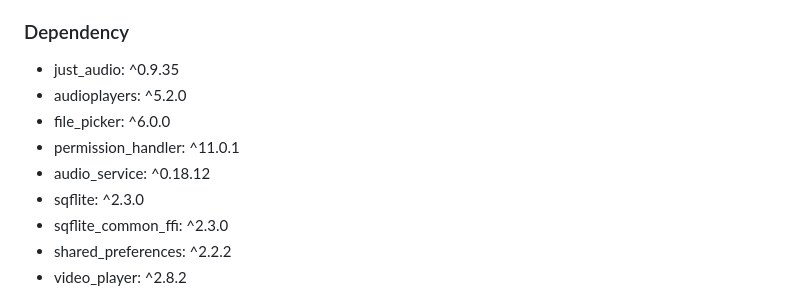
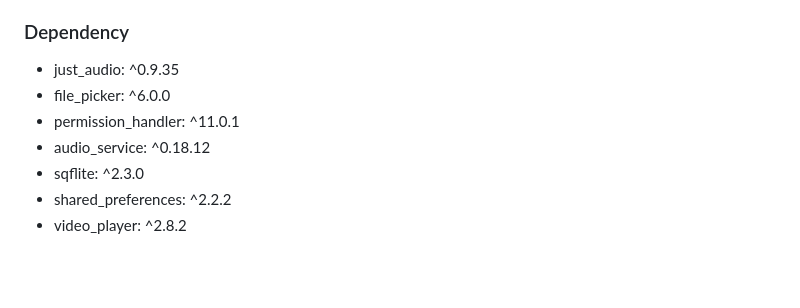
Before and after one commit to n3wzd/FlutPlayer, a Markdown page: README.md, the part around the change. Rendered like a GitHub page; blank space fills up the shorter version.

```diff
--- a/README.md
+++ b/README.md
@@ -41,12 +41,10 @@
 
 ### Dependency
 - just_audio: ^0.9.35
-- audioplayers: ^5.2.0
 - file_picker: ^6.0.0
 - permission_handler: ^11.0.1
 - audio_service: ^0.18.12
 - sqflite: ^2.3.0
-- sqflite_common_ffi: ^2.3.0
 - shared_preferences: ^2.2.2
 - video_player: ^2.8.2
 
```
